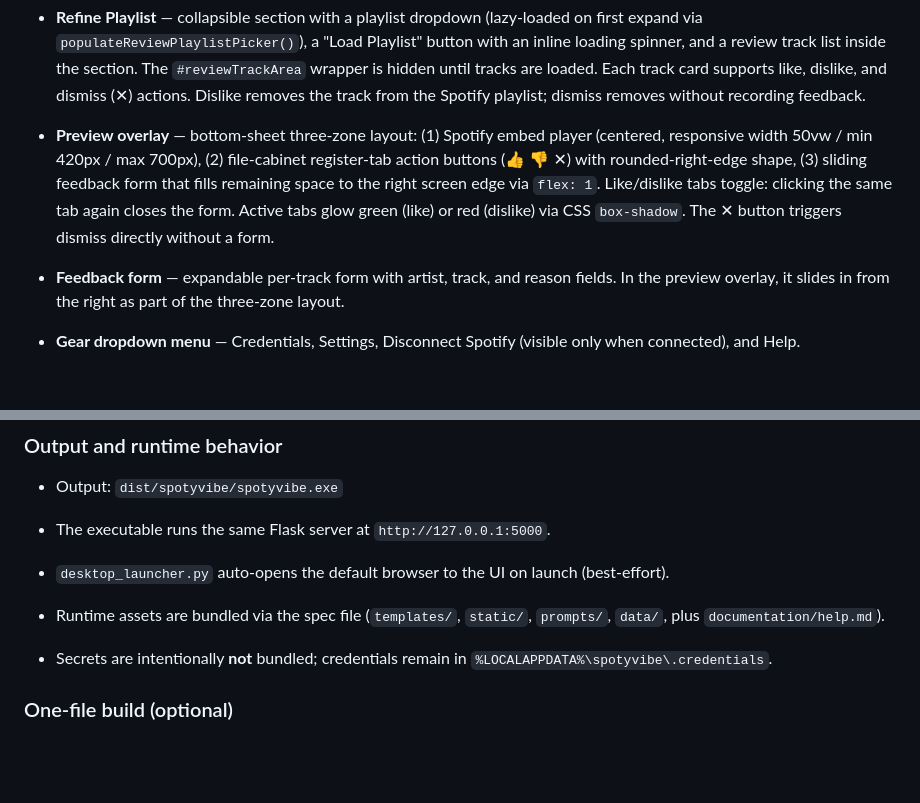
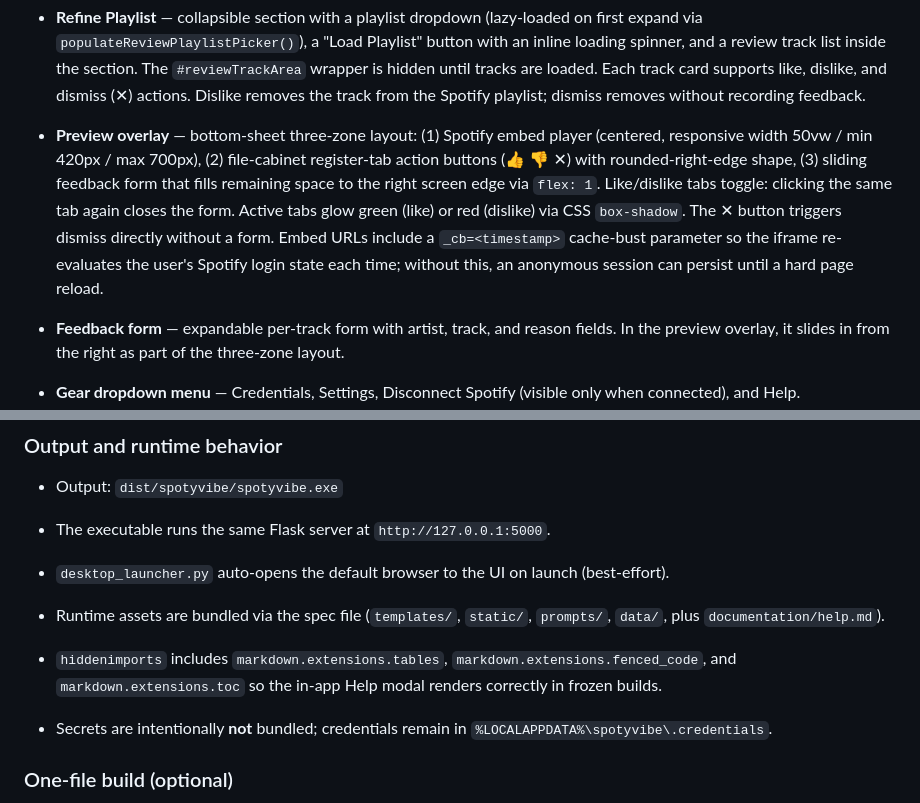
Before and after one commit to mikgra91/spotyvibe, a Markdown page: documentation/TechnicalManual.md, 2 parts joined by grey strips. Rendered like a GitHub page; blank space fills up the shorter version.

```diff
--- a/documentation/TechnicalManual.md
+++ b/documentation/TechnicalManual.md
@@ -511,7 +511,7 @@ Both sections are wrapped in styled provider cards (`.provider-section`) for vis
 - **▶ Use X tracks now button** — visible during generation once at least one track has been verified. Calls `POST /api/cancel` with `finalize: true` (does NOT abort the SSE reader). The server stops the loop and emits a `result` event with the partial playlist. Label updates in real time via `batch_verified` SSE events.
 - **Track list (Discover)** — generated tracks appear inside the Discover Music section, below the Generate button, separated by an `<hr class="inline-divider">`. The `#discoverTrackArea` wrapper is hidden when empty and revealed by `renderTracks()` or `showStatus()`/`showPlaylistLink()` for terminal events. Displays suggestions with album cover thumbnails, like/dislike/remove actions. Track cards glow green on hover via `box-shadow`.
 - **Refine Playlist** — collapsible section with a playlist dropdown (lazy-loaded on first expand via `populateReviewPlaylistPicker()`), a "Load Playlist" button with an inline loading spinner, and a review track list inside the section. The `#reviewTrackArea` wrapper is hidden until tracks are loaded. Each track card supports like, dislike, and dismiss (✕) actions. Dislike removes the track from the Spotify playlist; dismiss removes without recording feedback.
-- **Preview overlay** — bottom-sheet three-zone layout: (1) Spotify embed player (centered, responsive width 50vw / min 420px / max 700px), (2) file-cabinet register-tab action buttons (👍 👎 ✕) with rounded-right-edge shape, (3) sliding feedback form that fills remaining space to the right screen edge via `flex: 1`. Like/dislike tabs toggle: clicking the same tab again closes the form. Active tabs glow green (like) or red (dislike) via CSS `box-shadow`. The ✕ button triggers dismiss directly without a form.
+- **Preview overlay** — bottom-sheet three-zone layout: (1) Spotify embed player (centered, responsive width 50vw / min 420px / max 700px), (2) file-cabinet register-tab action buttons (👍 👎 ✕) with rounded-right-edge shape, (3) sliding feedback form that fills remaining space to the right screen edge via `flex: 1`. Like/dislike tabs toggle: clicking the same tab again closes the form. Active tabs glow green (like) or red (dislike) via CSS `box-shadow`. The ✕ button triggers dismiss directly without a form. Embed URLs include a `_cb=<timestamp>` cache-bust parameter so the iframe re-evaluates the user's Spotify login state each time; without this, an anonymous session can persist until a hard page reload.
 - **Feedback form** — expandable per-track form with artist, track, and reason fields. In the preview overlay, it slides in from the right as part of the three-zone layout.
 - **Gear dropdown menu** — Credentials, Settings, Disconnect Spotify (visible only when connected), and Help.
 - **Credentials modal** (`🔑 Credentials`) — manages API keys (OpenAI, Spotify). Secrets only.
@@ -796,6 +796,7 @@ pyinstaller --noconfirm --clean spotyvibe.spec
 - `desktop_launcher.py` auto-opens the default browser to the UI on launch (best-effort).
 
 - Runtime assets are bundled via the spec file (`templates/`, `static/`, `prompts/`, `data/`, plus `documentation/help.md`).
+- `hiddenimports` includes `markdown.extensions.tables`, `markdown.extensions.fenced_code`, and `markdown.extensions.toc` so the in-app Help modal renders correctly in frozen builds.
 - Secrets are intentionally **not** bundled; credentials remain in `%LOCALAPPDATA%\spotyvibe\.credentials`.
 
 ### One-file build (optional)
```
Also changed, not shown: other parts of documentation/TechnicalManual.md (+6 -6 lines), documentation/UserManual.md (+18 -9 lines), documentation/help.md (+22 -17 lines).
